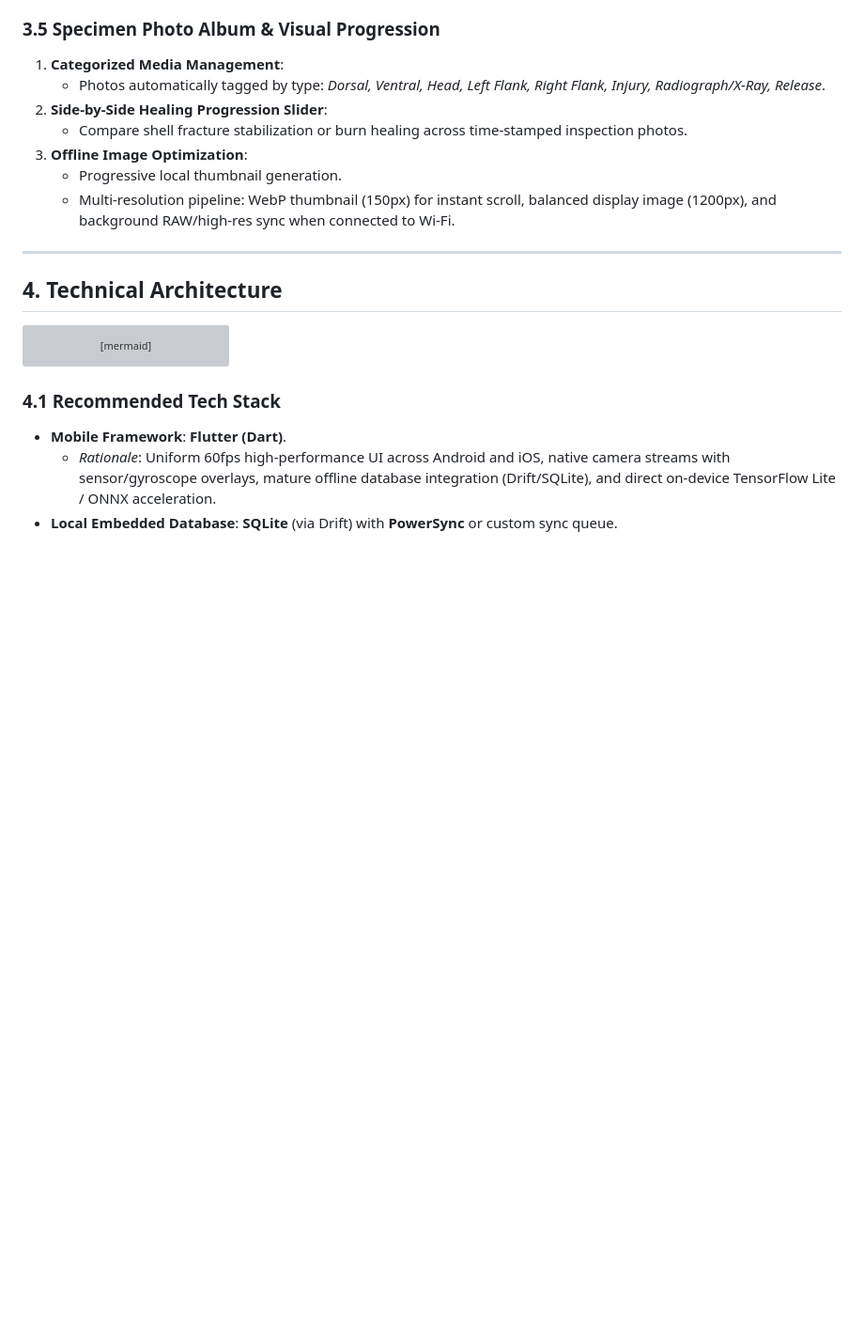
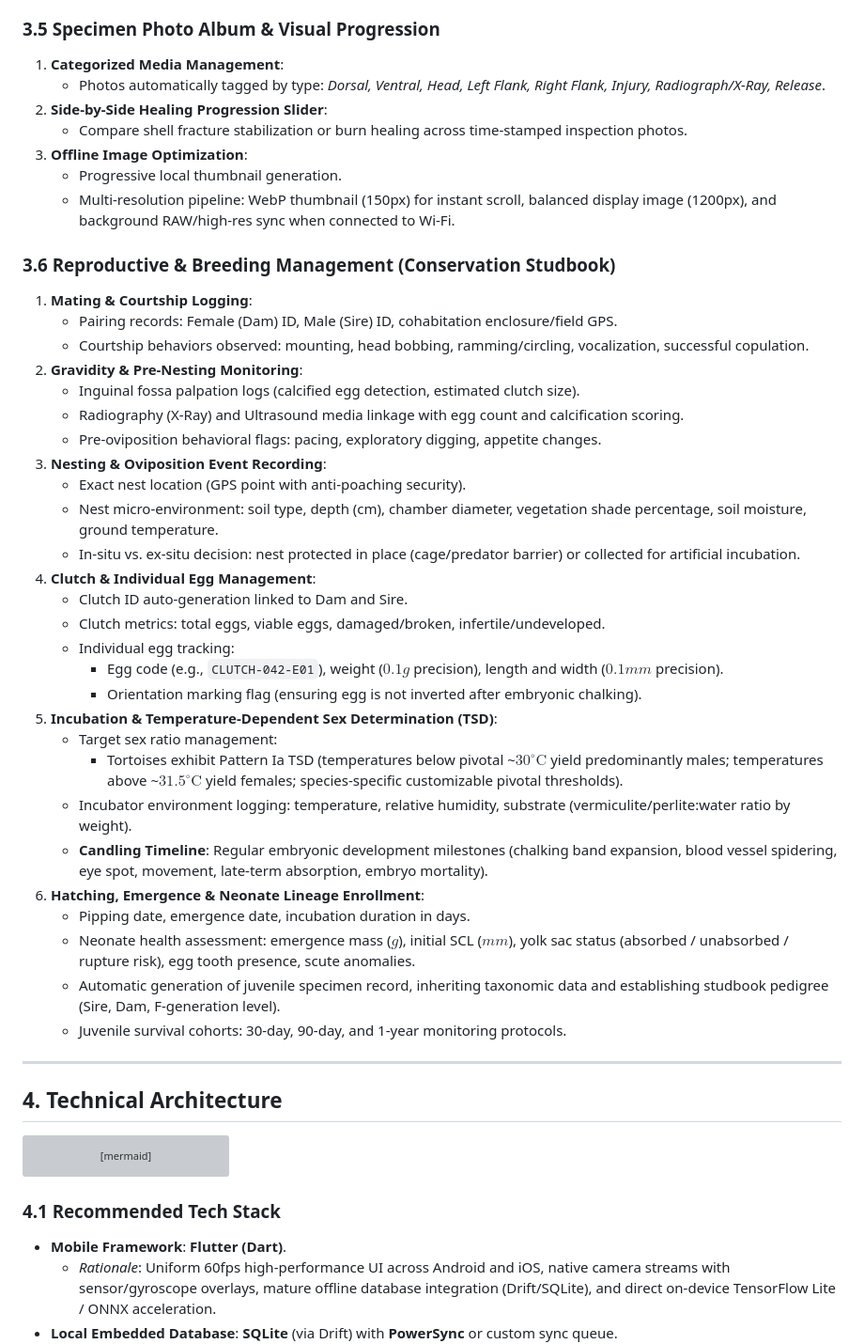
Before and after one commit to faustzar/satra, a Markdown page: SPECIFICATION.md, the part around one of its changes. Shown at 94% size. Rendered like a GitHub page; blank space fills up the shorter version; grey boxes are pictures that could not be loaded.

Commit message:
docs: add reproductive and breeding management to SATRA specification

```diff
--- a/SPECIFICATION.md
+++ b/SPECIFICATION.md
@@ -117,6 +117,35 @@ flowchart TD
    - Progressive local thumbnail generation.
    - Multi-resolution pipeline: WebP thumbnail (150px) for instant scroll, balanced display image (1200px), and background RAW/high-res sync when connected to Wi-Fi.
 
+### 3.6 Reproductive & Breeding Management (Conservation Studbook)
+1. **Mating & Courtship Logging**:
+   - Pairing records: Female (Dam) ID, Male (Sire) ID, cohabitation enclosure/field GPS.
+   - Courtship behaviors observed: mounting, head bobbing, ramming/circling, vocalization, successful copulation.
+2. **Gravidity & Pre-Nesting Monitoring**:
+   - Inguinal fossa palpation logs (calcified egg detection, estimated clutch size).
+   - Radiography (X-Ray) and Ultrasound media linkage with egg count and calcification scoring.
+   - Pre-oviposition behavioral flags: pacing, exploratory digging, appetite changes.
+3. **Nesting & Oviposition Event Recording**:
+   - Exact nest location (GPS point with anti-poaching security).
+   - Nest micro-environment: soil type, depth (cm), chamber diameter, vegetation shade percentage, soil moisture, ground temperature.
+   - In-situ vs. ex-situ decision: nest protected in place (cage/predator barrier) or collected for artificial incubation.
+4. **Clutch & Individual Egg Management**:
+   - Clutch ID auto-generation linked to Dam and Sire.
+   - Clutch metrics: total eggs, viable eggs, damaged/broken, infertile/undeveloped.
+   - Individual egg tracking:
+     - Egg code (e.g., `CLUTCH-042-E01`), weight ($0.1g$ precision), length and width ($0.1mm$ precision).
+     - Orientation marking flag (ensuring egg is not inverted after embryonic chalking).
+5. **Incubation & Temperature-Dependent Sex Determination (TSD)**:
+   - Target sex ratio management:
+     - Tortoises exhibit Pattern Ia TSD (temperatures below pivotal ~$30^\circ\text{C}$ yield predominantly males; temperatures above ~$31.5^\circ\text{C}$ yield females; species-specific customizable pivotal thresholds).
+   - Incubator environment logging: temperature, relative humidity, substrate (vermiculite/perlite:water ratio by weight).
+   - **Candling Timeline**: Regular embryonic development milestones (chalking band expansion, blood vessel spidering, eye spot, movement, late-term absorption, embryo mortality).
+6. **Hatching, Emergence & Neonate Lineage Enrollment**:
+   - Pipping date, emergence date, incubation duration in days.
+   - Neonate health assessment: emergence mass ($g$), initial SCL ($mm$), yolk sac status (absorbed / unabsorbed / rupture risk), egg tooth presence, scute anomalies.
+   - Automatic generation of juvenile specimen record, inheriting taxonomic data and establishing studbook pedigree (Sire, Dam, F-generation level).
+   - Juvenile survival cohorts: 30-day, 90-day, and 1-year monitoring protocols.
+
 ---
 
 ## 4. Technical Architecture
```
Also changed, not shown: other parts of SPECIFICATION.md (+49 -3 lines).
